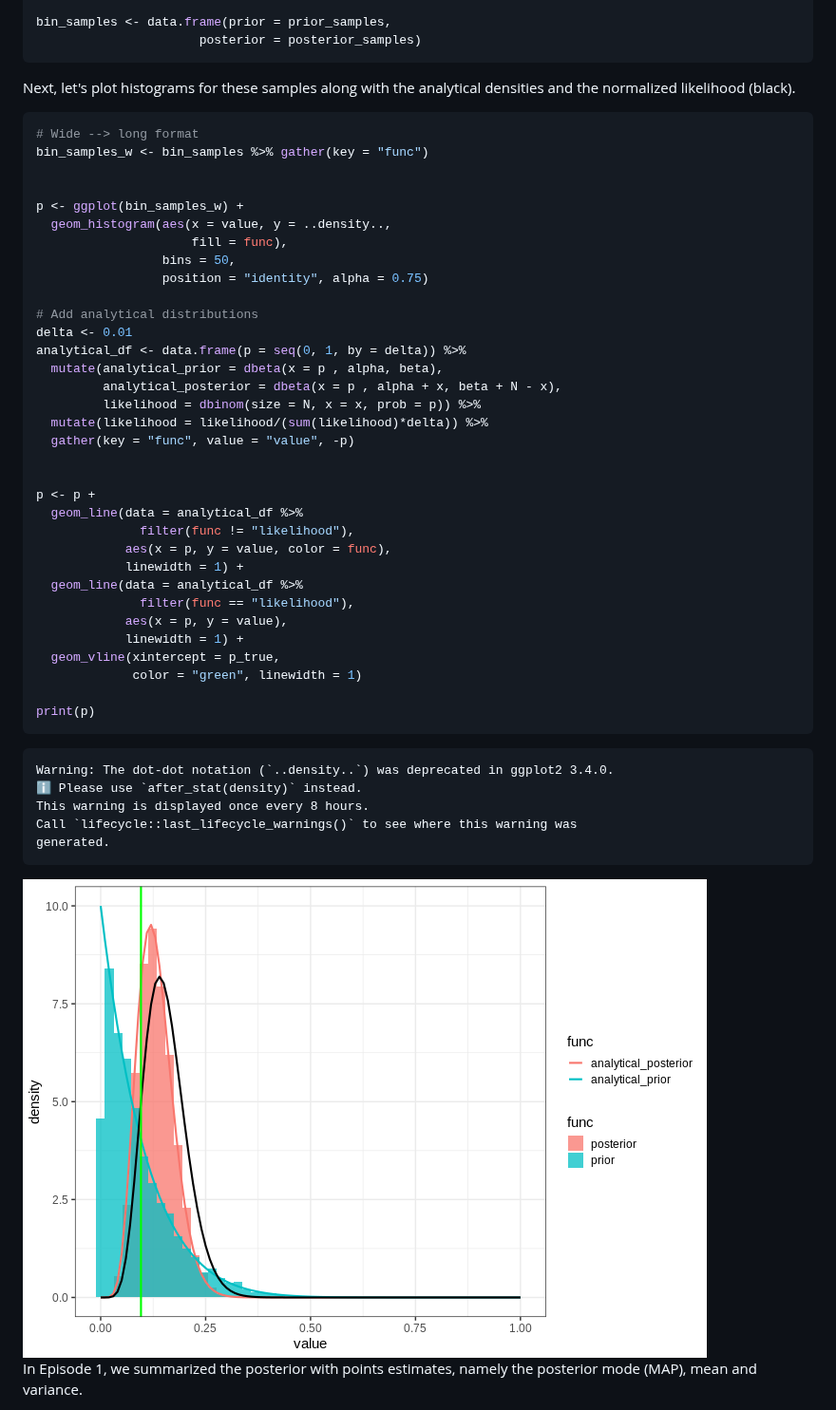
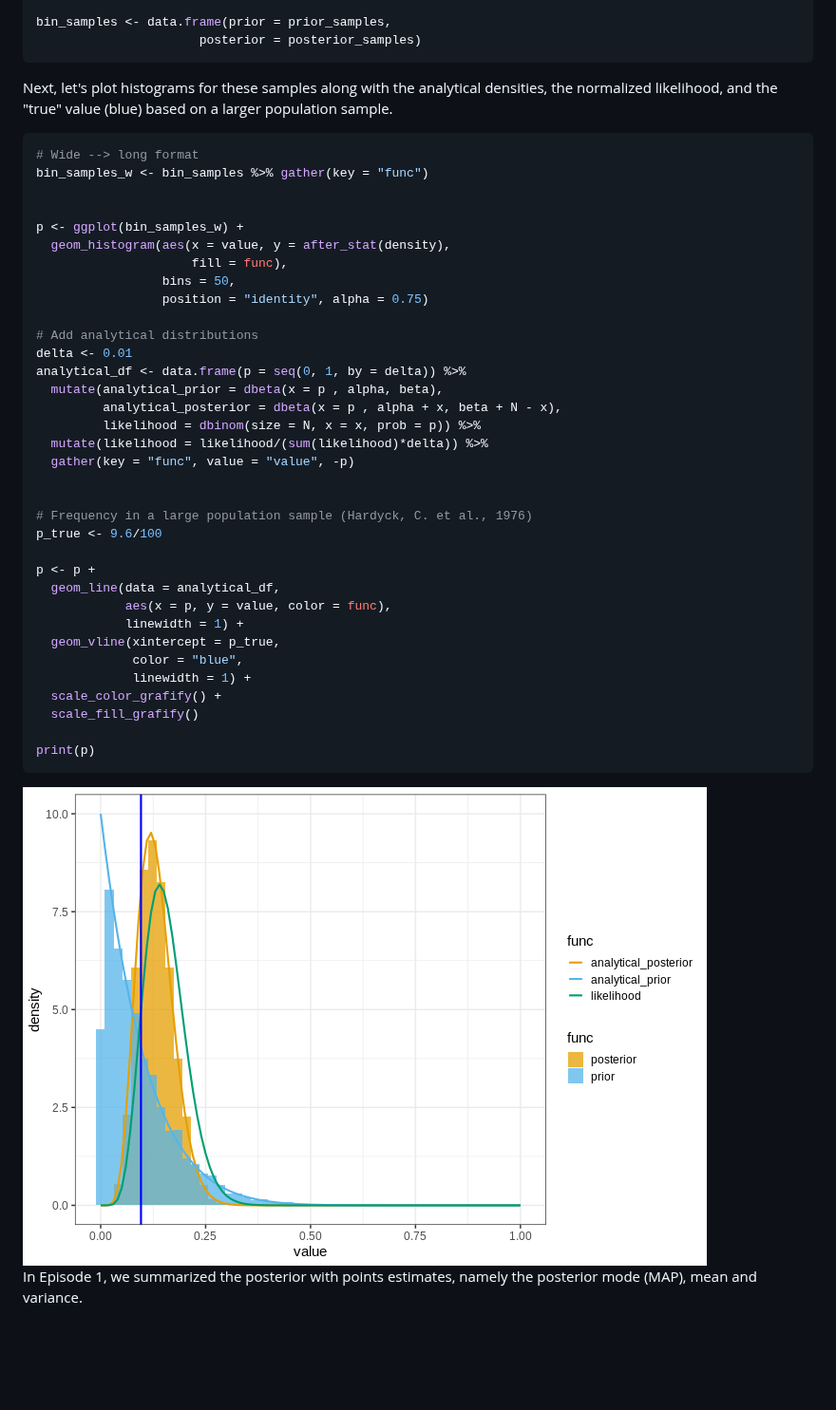
Before and after one commit to openresearchlabs/STPP, a Markdown page: sampling.md, the part around one of its changes. Shown at 95% size. Rendered like a GitHub page; pictures changed too: fig/sampling-rendered-unnamed-chunk-3-1.png; blank space fills up the shorter version.

````diff
--- a/sampling.md
+++ b/sampling.md
@@ -67,7 +85,7 @@ bin_samples <- data.frame(prior = prior_samples,
 ```
 
 
-Next, let's plot histograms for these samples along with the analytical densities and the normalized likelihood (black).
+Next, let's plot histograms for these samples along with the analytical densities, the normalized likelihood, and the "true" value (blue) based on a larger population sample.
 
 
 ```r
@@ -76,7 +94,7 @@ bin_samples_w <- bin_samples %>% gather(key = "func")
 
 
 p <- ggplot(bin_samples_w) +
-  geom_histogram(aes(x = value, y = ..density..,
+  geom_histogram(aes(x = value, y = after_stat(density),
                      fill = func),
                  bins = 50,
                  position = "identity", alpha = 0.75)
@@ -91,27 +109,20 @@ analytical_df <- data.frame(p = seq(0, 1, by = delta)) %>%
   gather(key = "func", value = "value", -p)
 
 
+# Frequency in a large population sample (Hardyck, C. et al., 1976)
+p_true <- 9.6/100
+
 p <- p +
-  geom_line(data = analytical_df %>%
-              filter(func != "likelihood"),
+  geom_line(data = analytical_df,
             aes(x = p, y = value, color = func),
             linewidth = 1) +
-  geom_line(data = analytical_df %>%
-              filter(func == "likelihood"),
-            aes(x = p, y = value),
-            linewidth = 1) +
   geom_vline(xintercept = p_true,
-             color = "green", linewidth = 1)
+             color = "blue",
+             linewidth = 1) +
+  scale_color_grafify() +
+  scale_fill_grafify()
 
 print(p)
-```
-
-```{.warning}
-Warning: The dot-dot notation (`..density..`) was deprecated in ggplot2 3.4.0.
-ℹ Please use `after_stat(density)` instead.
-This warning is displayed once every 8 hours.
-Call `lifecycle::last_lifecycle_warnings()` to see where this warning was
-generated.
 ```
 
 <img src="fig/sampling-rendered-unnamed-chunk-3-1.png" style="display: block; margin: auto;" />
````
Also changed, not shown: other parts of sampling.md (+28 -7 lines), fig/bayesian-statistics-rendered-unnamed-chunk-9-1.png, fig/sampling-rendered-unnamed-chunk-4-1.png, fig/sampling-rendered-unnamed-chunk-6-1.png (added), 3 other files.
